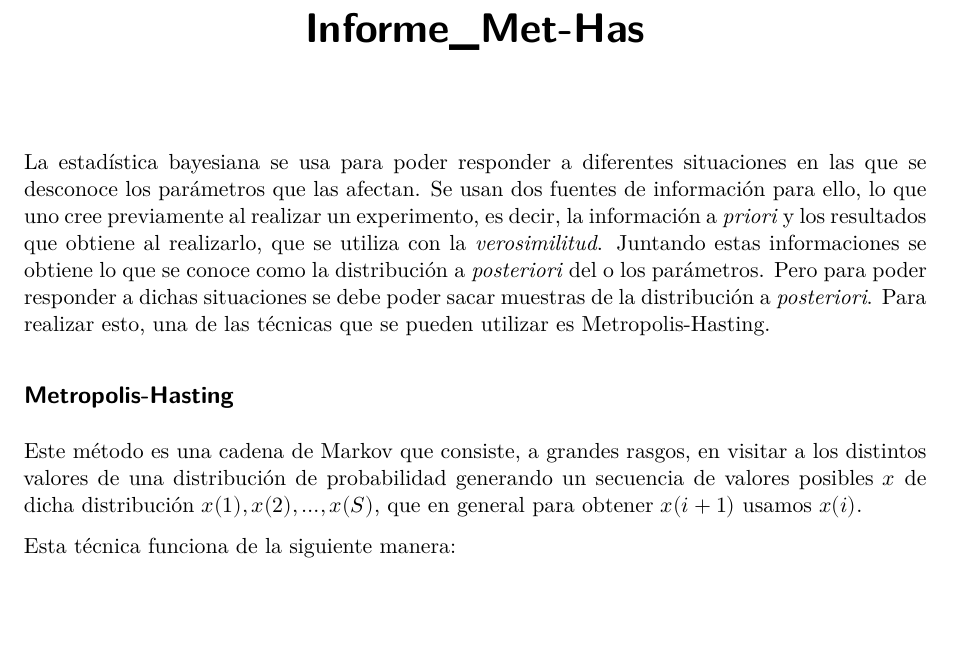
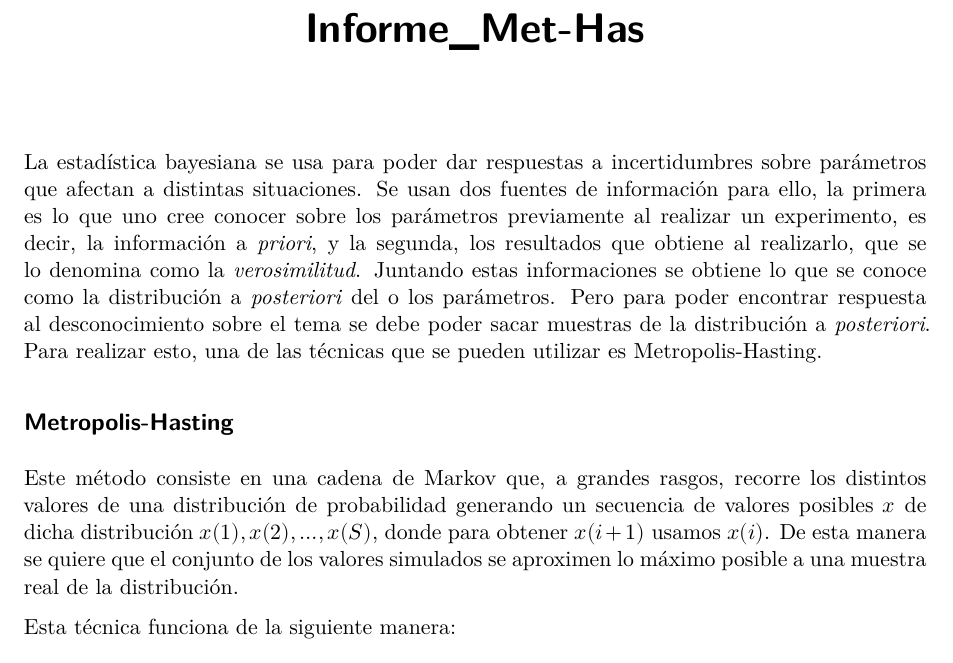
Before and after one commit to TomasAnderson0/TP2_Bayes, a Quarto document (Informe_Met-Has.qmd): part of the page, cut so that both start at the same text, the shorter picture padded with empty space. Rendered offline with R 4.5, knitr and Pandoc in place of Quarto, then LaTeX, with nearby package versions.

Commit message:
cambios en la redacción de la Introducción 1

```diff
--- a/Informe_Met-Has.qmd
+++ b/Informe_Met-Has.qmd
@@ -4,11 +4,11 @@ format: pdf
 editor: visual
 ---
 
-La estadística bayesiana se usa para poder responder a diferentes situaciones en las que se desconoce los parámetros que las afectan. Se usan dos fuentes de información para ello, lo que uno cree previamente al realizar un experimento, es decir, la información a *priori* y los resultados que obtiene al realizarlo, que se utiliza con la *verosimilitud*. Juntando estas informaciones se obtiene lo que se conoce como la distribución a *posteriori* del o los parámetros. Pero para poder responder a dichas situaciones se debe poder sacar muestras de la distribución a *posteriori*. Para realizar esto, una de las técnicas que se pueden utilizar es Metropolis-Hasting.
+La estadística bayesiana se usa para poder dar respuestas a incertidumbres sobre parámetros que afectan a distintas situaciones. Se usan dos fuentes de información para ello, la primera es lo que uno cree conocer sobre los parámetros previamente al realizar un experimento, es decir, la información a *priori*, y la segunda, los resultados que obtiene al realizarlo, que se lo denomina como la *verosimilitud*. Juntando estas informaciones se obtiene lo que se conoce como la distribución a *posteriori* del o los parámetros. Pero para poder encontrar respuesta al desconocimiento sobre el tema se debe poder sacar muestras de la distribución a *posteriori*. Para realizar esto, una de las técnicas que se pueden utilizar es Metropolis-Hasting.
 
 ## Metropolis-Hasting
 
-Este método es una cadena de Markov que consiste, a grandes rasgos, en visitar a los distintos valores de una distribución de probabilidad generando un secuencia de valores posibles $x$ de dicha distribución $x(1),x(2),…,x(S)$, que en general para obtener $x(i+1)$ usamos $x(i)$.
+Este método consiste en una cadena de Markov que, a grandes rasgos, recorre los distintos valores de una distribución de probabilidad generando un secuencia de valores posibles $x$ de dicha distribución $x(1),x(2),…,x(S)$, donde para obtener $x(i+1)$ usamos $x(i)$. De esta manera se quiere que el conjunto de los valores simulados se aproximen lo máximo posible a una muestra real de la distribución.
 
 Esta técnica funciona de la siguiente manera:
 
```
